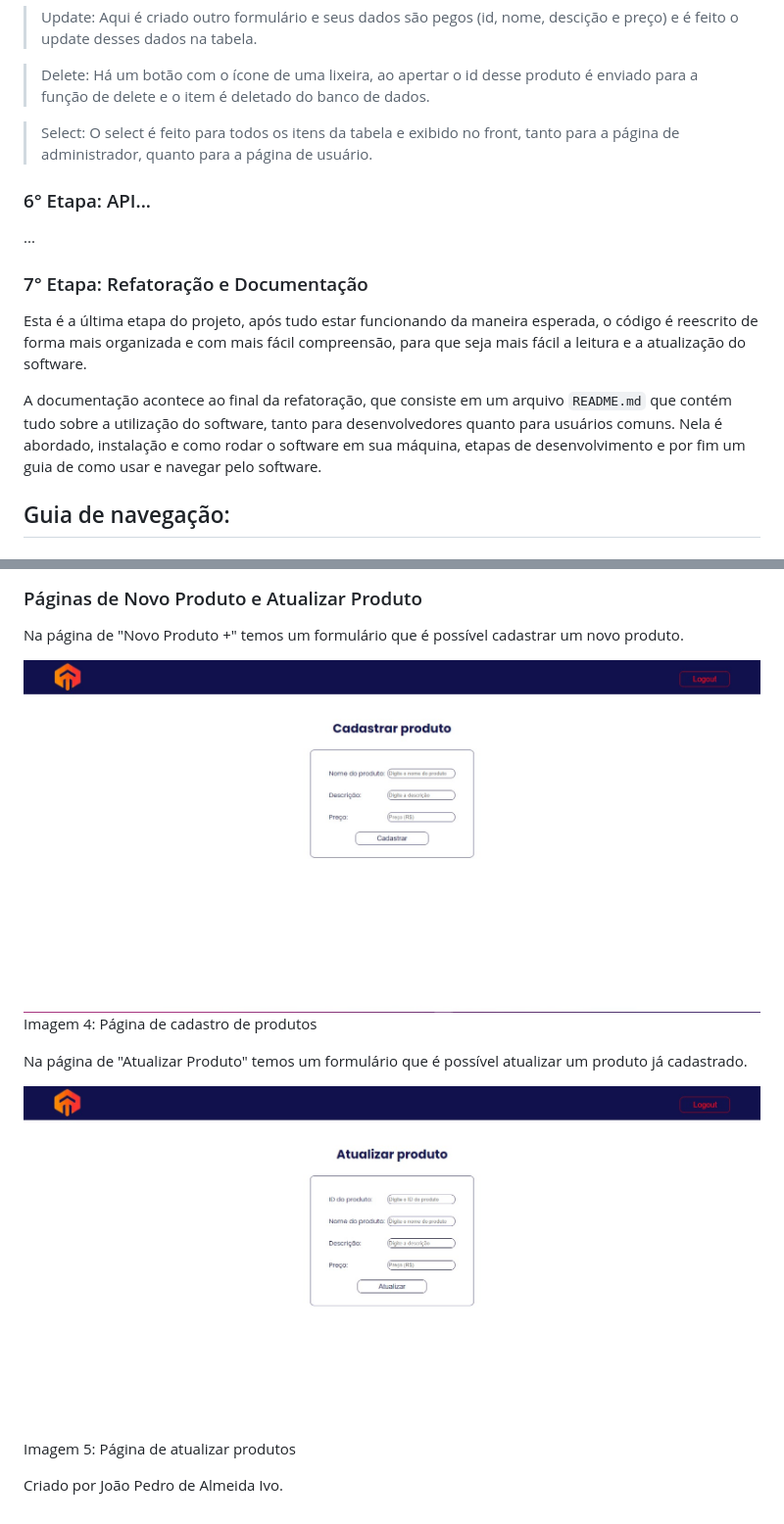
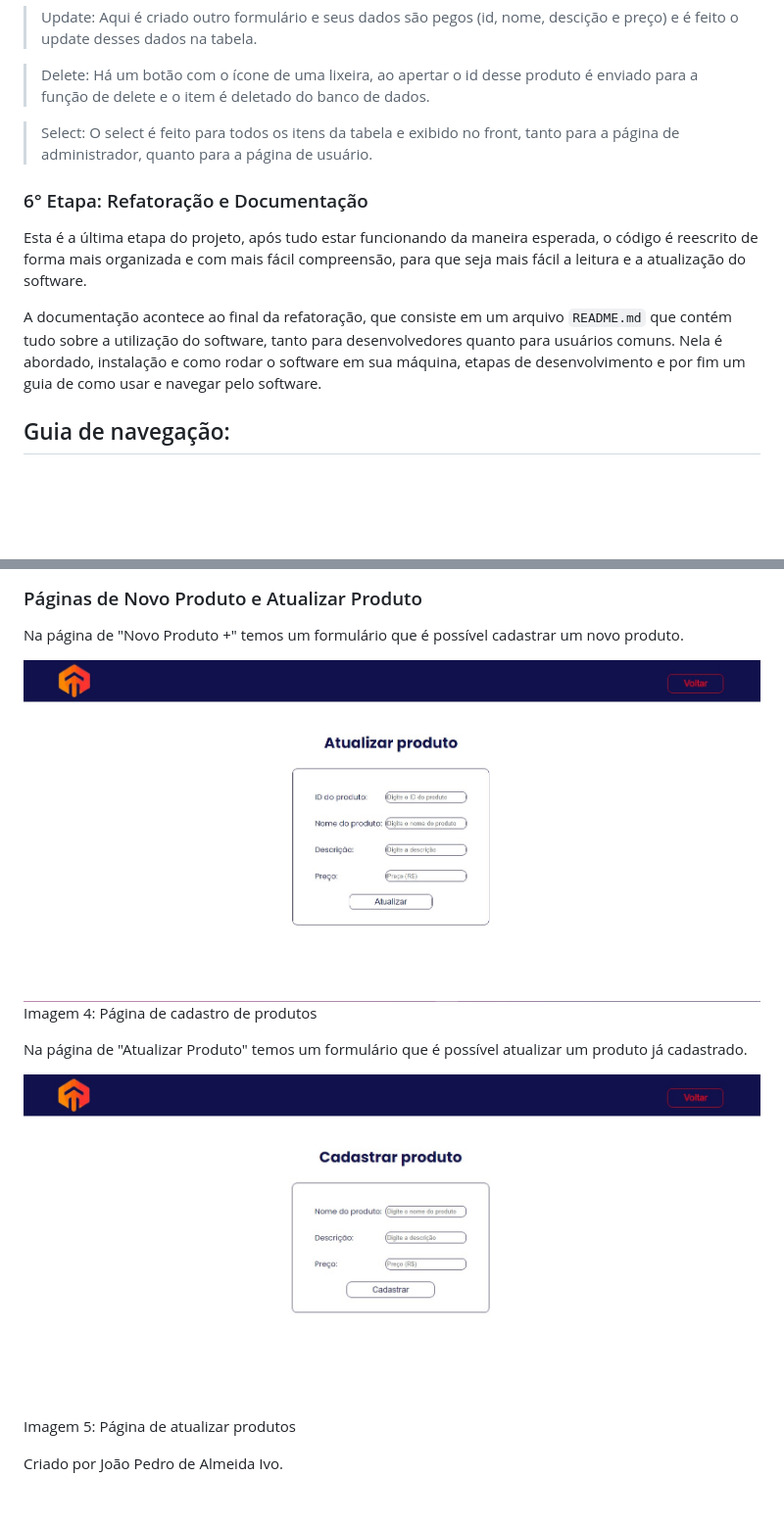
Before and after one commit to JotahIvo/CRM-S4Suprimentos, a Markdown page: README.md, 2 parts joined by grey strips. Shown: that part at 98% size. Drawn GitHub-style; pictures changed too: static/images/new-product-page.jpeg, static/images/update-page.jpeg; blank space fills up the shorter version.

Commit message:
Final commit - Finalização da refatoração e documentação

```diff
--- a/README.md
+++ b/README.md
@@ -80,15 +80,12 @@ No nosso arquivo de rotas `routes.py`, foi criado as rotas que iram chamar as fu
 
 > Select: O select é feito para todos os itens da tabela e exibido no front, tanto para a página de administrador, quanto para a página de usuário.
 
-### 6° Etapa: API...
-...
 
-### 7° Etapa: Refatoração e Documentação
+### 6° Etapa: Refatoração e Documentação
 
 Esta é a última etapa do projeto, após tudo estar funcionando da maneira esperada, o código é reescrito de forma mais organizada e com mais fácil compreensão, para que seja mais fácil a leitura e a atualização do software.
 
 A documentação acontece ao final da refatoração, que consiste em um arquivo `README.md` que contém tudo sobre a utilização do software, tanto para desenvolvedores quanto para usuários comuns. Nela é abordado, instalação e como rodar o software em sua máquina, etapas de desenvolvimento e por fim um guia de como usar e navegar pelo software.
-
 
 ## Guia de navegação:
 
```
Also changed, not shown: other parts of README.md (+1 -1 lines), 12 other files.
